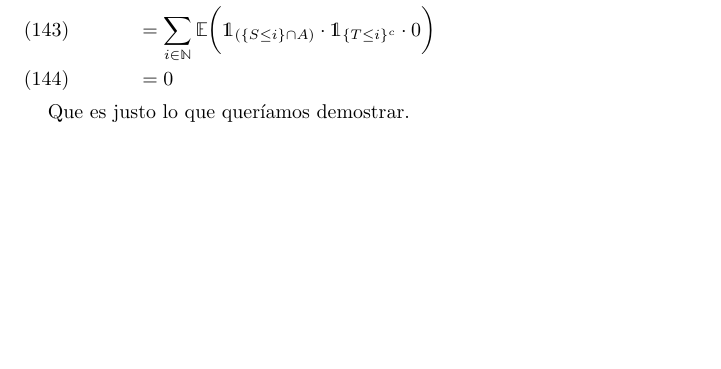
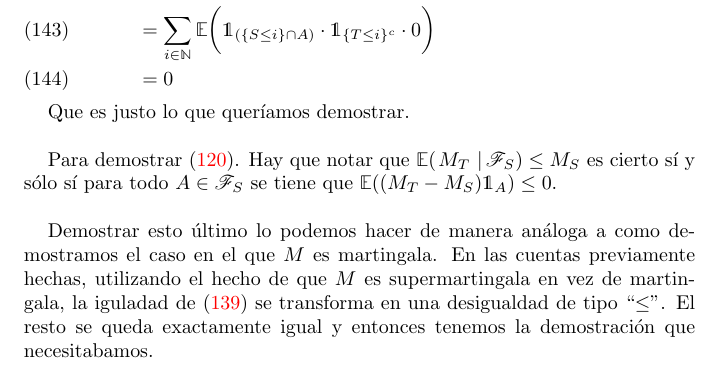
Before and after one commit to bloodyvesp/stocasticprocesses, a LaTeX problem sheet (tareas.tex, which reads tarea1/problema1_4/inciso1_4_4.tex): part of page 26 of 32, cut so that both start at the same text, the shorter picture padded with empty space. Compiled offline with pdfLaTeX.

Commit message:
Terminando de demostrar el caso supermantigala del incico 4 del problema 4.

```diff
--- a/tarea1/problema1_4/inciso1_4_4.tex
+++ b/tarea1/problema1_4/inciso1_4_4.tex
@@ -133,4 +133,11 @@
 		0
 	 \end{align}
 
-	Que es justo lo que queríamos demostrar.
+	Que es justo lo que queríamos demostrar.\\
+
+	Para demostrar (\ref{problema1_4:caso_supermartingala}). Hay que notar que $ \espc{M_T}{\F_S}\leq M_S $ es cierto sí y sólo sí para todo $A \in \F_S$
+	se tiene que $ \E((M_T - M_S) \indic_{A}) \leq 0 $.\\
+
+	Demostrar esto último lo podemos hacer de manera análoga a como demostramos el caso en el que $M$ es martingala. En las cuentas previamente hechas,
+	utilizando el hecho de que $M$ es supermartingala en vez de martingala, la iguladad de (\ref{problema1_4:aplicacion_de_que_M_es_martingala})
+	se transforma en una desigualdad de tipo ``$\leq$". El resto se queda exactamente igual y entonces tenemos la demostración que necesitabamos.
```
Also changed, not shown: tarea1/problema1_4/inciso1_4_4.tex (2 more changed lines), 1 other file.
